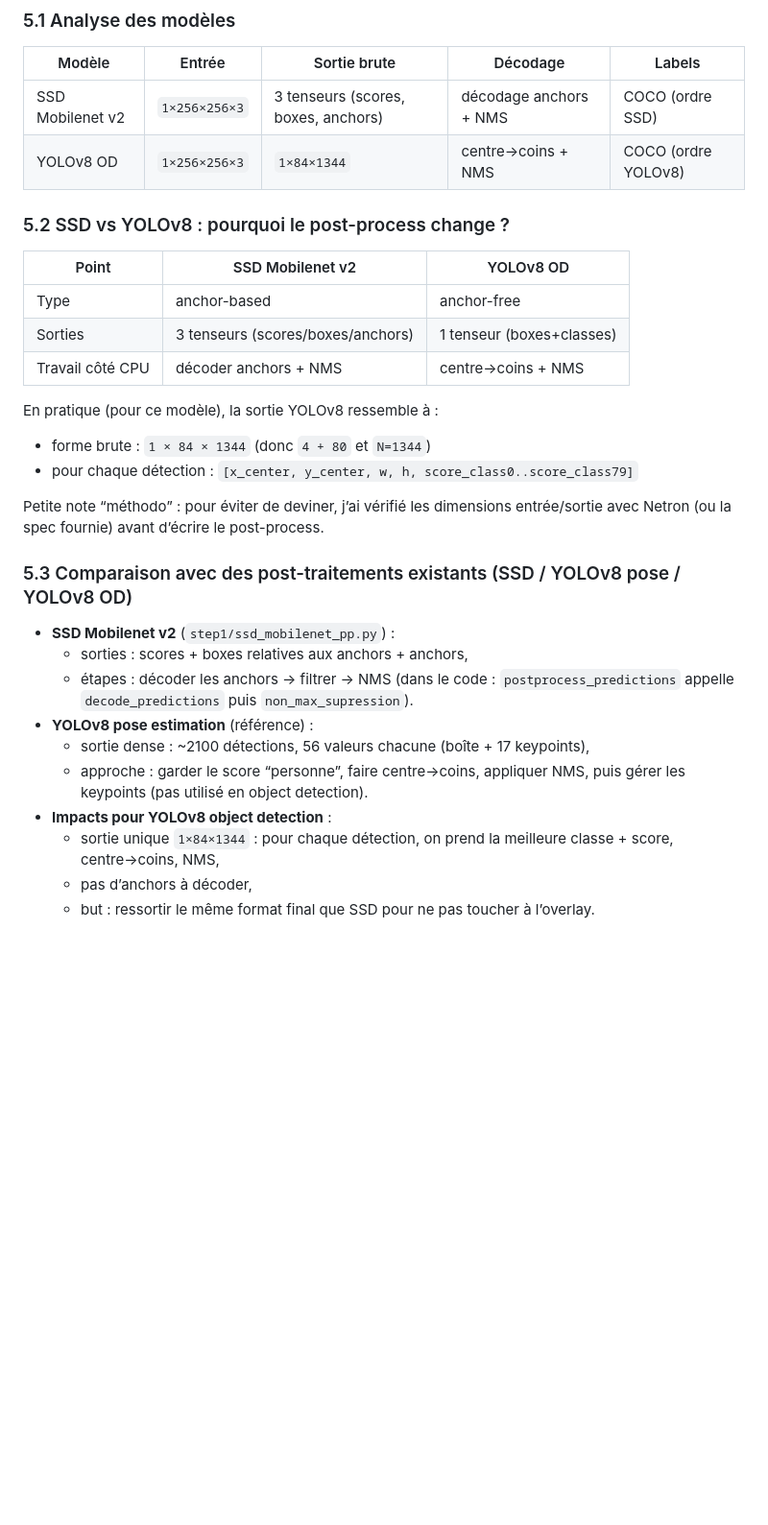
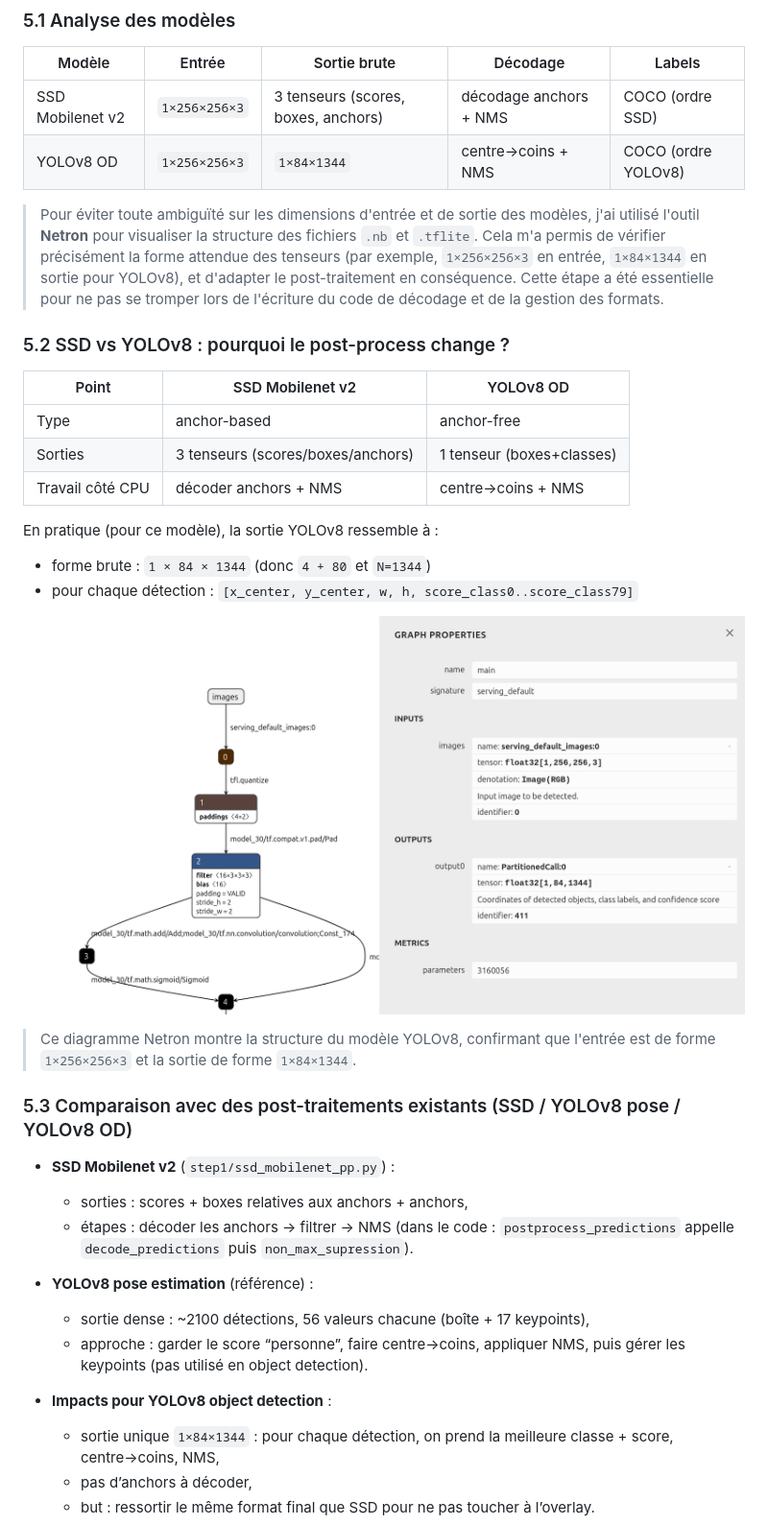
Before and after one commit to theox33/embedded-AI, a Markdown page: rapport.md, the part around the change printed below. Shown: that part at 96% size. Drawn GitHub-style; pictures changed too: netron_yolov8.png (added); blank space fills up the shorter version.

```diff
--- a/rapport.md
+++ b/rapport.md
@@ -114,6 +118,8 @@ Ressources (voir `step2/launch_python_object_detection.sh`) :
 | SSD Mobilenet v2 | `1×256×256×3` | 3 tenseurs (scores, boxes, anchors) | décodage anchors + NMS | COCO (ordre SSD) |
 | YOLOv8 OD | `1×256×256×3` | `1×84×1344` | centre→coins + NMS | COCO (ordre YOLOv8) |
 
+> Pour éviter toute ambiguïté sur les dimensions d'entrée et de sortie des modèles, j'ai utilisé l'outil **Netron** pour visualiser la structure des fichiers `.nb` et `.tflite`. Cela m'a permis de vérifier précisément la forme attendue des tenseurs (par exemple, `1×256×256×3` en entrée, `1×84×1344` en sortie pour YOLOv8), et d'adapter le post-traitement en conséquence. Cette étape a été essentielle pour ne pas se tromper lors de l'écriture du code de décodage et de la gestion des formats.
+
 ### 5.2 SSD vs YOLOv8 : pourquoi le post-process change ?
 
 | Point | SSD Mobilenet v2 | YOLOv8 OD |
@@ -122,21 +128,32 @@ Ressources (voir `step2/launch_python_object_detection.sh`) :
 | Sorties | 3 tenseurs (scores/boxes/anchors) | 1 tenseur (boxes+classes) |
 | Travail côté CPU | décoder anchors + NMS | centre→coins + NMS |
 
+
 En pratique (pour ce modèle), la sortie YOLOv8 ressemble à :
+
 - forme brute : `1 × 84 × 1344` (donc `4 + 80` et `N=1344`)
 - pour chaque détection : `[x_center, y_center, w, h, score_class0..score_class79]`
 
-Petite note “méthodo” : pour éviter de deviner, j’ai vérifié les dimensions entrée/sortie avec Netron (ou la spec fournie) avant d’écrire le post-process.
+
+![Diagramme Netron YOLOv8](netron_yolov8.png)
+
+> Ce diagramme Netron montre la structure du modèle YOLOv8, confirmant que l'entrée est de forme `1×256×256×3` et la sortie de forme `1×84×1344`.
+
 
 ### 5.3 Comparaison avec des post-traitements existants (SSD / YOLOv8 pose / YOLOv8 OD)
 
 - **SSD Mobilenet v2** (`step1/ssd_mobilenet_pp.py`) :
+
   - sorties : scores + boxes relatives aux anchors + anchors,
   - étapes : décoder les anchors → filtrer → NMS (dans le code : `postprocess_predictions` appelle `decode_predictions` puis `non_max_supression`).
+
 - **YOLOv8 pose estimation** (référence) :
+
   - sortie dense : ~2100 détections, 56 valeurs chacune (boîte + 17 keypoints),
   - approche : garder le score “personne”, faire centre→coins, appliquer NMS, puis gérer les keypoints (pas utilisé en object detection).
+
 - **Impacts pour YOLOv8 object detection** :
+
   - sortie unique `1×84×1344` : pour chaque détection, on prend la meilleure classe + score, centre→coins, NMS,
   - pas d’anchors à décoder,
   - but : ressortir le même format final que SSD pour ne pas toucher à l’overlay.
```
Also changed, not shown: other parts of rapport.md (+68 -46 lines), block_diagram.png (added), 9 other files.
